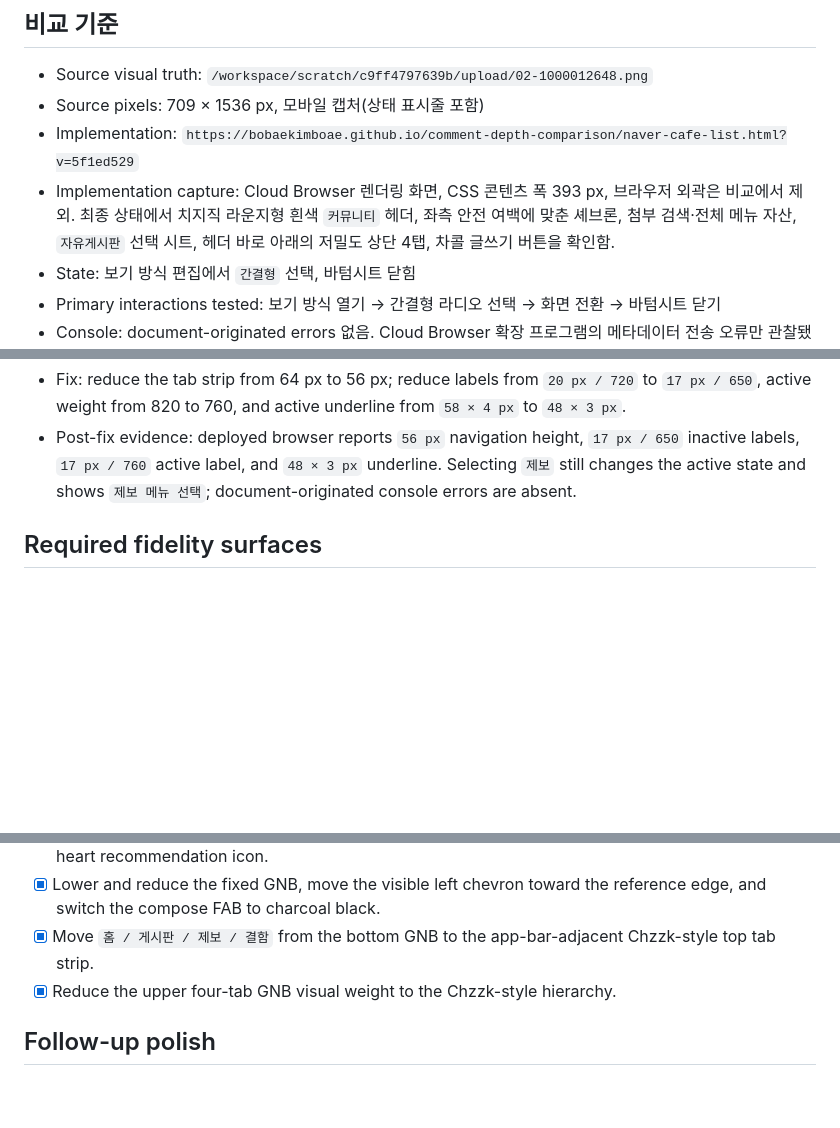
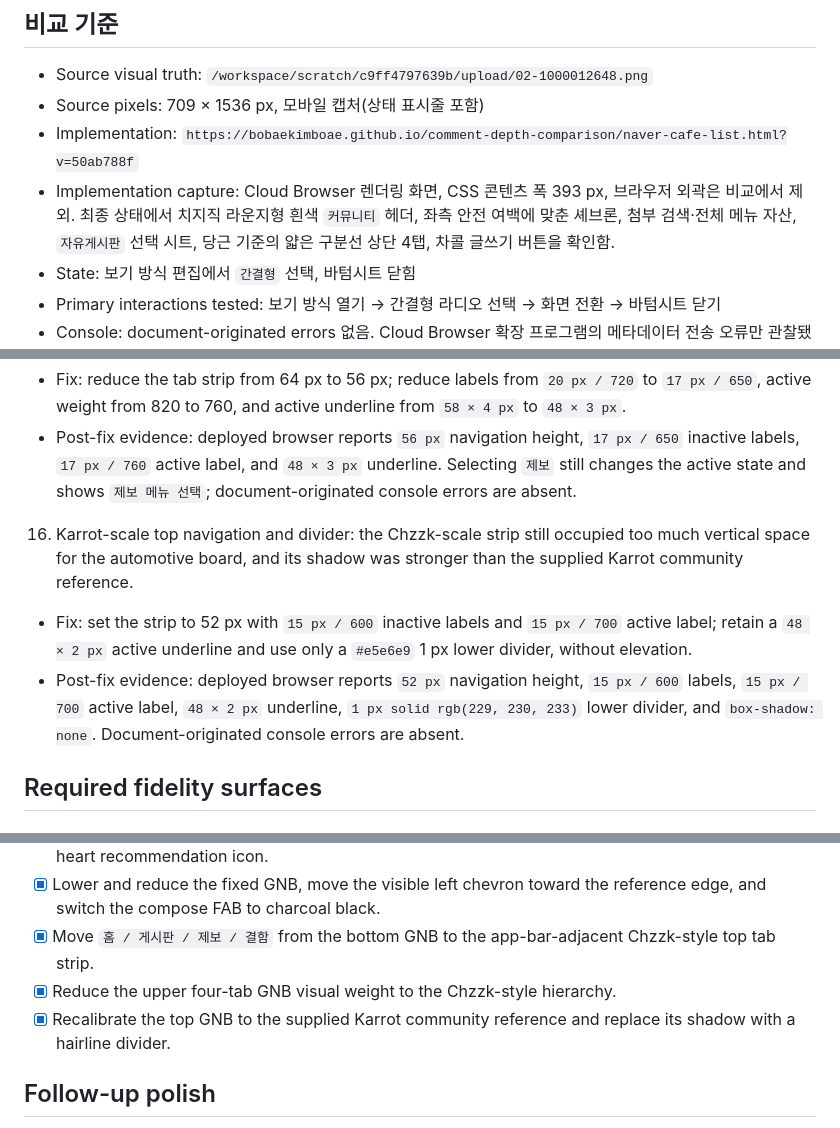
Before and after one commit to bobaekimboae/comment-depth-comparison, a Markdown page: design-qa.md, 3 parts joined by grey strips. Rendered like a GitHub page; blank space fills up the shorter version.

Commit message:
Document Karrot-scale navigation QA

```diff
--- a/design-qa.md
+++ b/design-qa.md
@@ -4,8 +4,8 @@
 
 - Source visual truth: `/workspace/scratch/c9ff4797639b/upload/02-1000012648.png`
 - Source pixels: 709 × 1536 px, 모바일 캡처(상태 표시줄 포함)
-- Implementation: `https://bobaekimboae.github.io/comment-depth-comparison/naver-cafe-list.html?v=5f1ed529`
-- Implementation capture: Cloud Browser 렌더링 화면, CSS 콘텐츠 폭 393 px, 브라우저 외곽은 비교에서 제외. 최종 상태에서 치지직 라운지형 흰색 `커뮤니티` 헤더, 좌측 안전 여백에 맞춘 셰브론, 첨부 검색·전체 메뉴 자산, `자유게시판` 선택 시트, 헤더 바로 아래의 저밀도 상단 4탭, 차콜 글쓰기 버튼을 확인함.
+- Implementation: `https://bobaekimboae.github.io/comment-depth-comparison/naver-cafe-list.html?v=50ab788f`
+- Implementation capture: Cloud Browser 렌더링 화면, CSS 콘텐츠 폭 393 px, 브라우저 외곽은 비교에서 제외. 최종 상태에서 치지직 라운지형 흰색 `커뮤니티` 헤더, 좌측 안전 여백에 맞춘 셰브론, 첨부 검색·전체 메뉴 자산, `자유게시판` 선택 시트, 당근 기준의 얇은 구분선 상단 4탭, 차콜 글쓰기 버튼을 확인함.
 - State: 보기 방식 편집에서 `간결형` 선택, 바텀시트 닫힘
 - Primary interactions tested: 보기 방식 열기 → 간결형 라디오 선택 → 화면 전환 → 바텀시트 닫기
 - Console: document-originated errors 없음. Cloud Browser 확장 프로그램의 메타데이터 전송 오류만 관찰됐으며 페이지 코드와 무관함.
@@ -52,6 +52,9 @@
 15. Top-navigation optical weight: the initial four-way top navigation was heavier and taller than the Chzzk reference hierarchy, competing with the app title and board toolbar.
    - Fix: reduce the tab strip from 64 px to 56 px; reduce labels from `20 px / 720` to `17 px / 650`, active weight from 820 to 760, and active underline from `58 × 4 px` to `48 × 3 px`.
    - Post-fix evidence: deployed browser reports `56 px` navigation height, `17 px / 650` inactive labels, `17 px / 760` active label, and `48 × 3 px` underline. Selecting `제보` still changes the active state and shows `제보 메뉴 선택`; document-originated console errors are absent.
+16. Karrot-scale top navigation and divider: the Chzzk-scale strip still occupied too much vertical space for the automotive board, and its shadow was stronger than the supplied Karrot community reference.
+   - Fix: set the strip to 52 px with `15 px / 600` inactive labels and `15 px / 700` active label; retain a `48 × 2 px` active underline and use only a `#e5e6e9` 1 px lower divider, without elevation.
+   - Post-fix evidence: deployed browser reports `52 px` navigation height, `15 px / 600` labels, `15 px / 700` active label, `48 × 2 px` underline, `1 px solid rgb(229, 230, 233)` lower divider, and `box-shadow: none`. Document-originated console errors are absent.
 
 ## Required fidelity surfaces
 
@@ -97,6 +100,7 @@
 - [x] Lower and reduce the fixed GNB, move the visible left chevron toward the reference edge, and switch the compose FAB to charcoal black.
 - [x] Move `홈 / 게시판 / 제보 / 결함` from the bottom GNB to the app-bar-adjacent Chzzk-style top tab strip.
 - [x] Reduce the upper four-tab GNB visual weight to the Chzzk-style hierarchy.
+- [x] Recalibrate the top GNB to the supplied Karrot community reference and replace its shadow with a hairline divider.
 
 ## Follow-up polish
 
```
